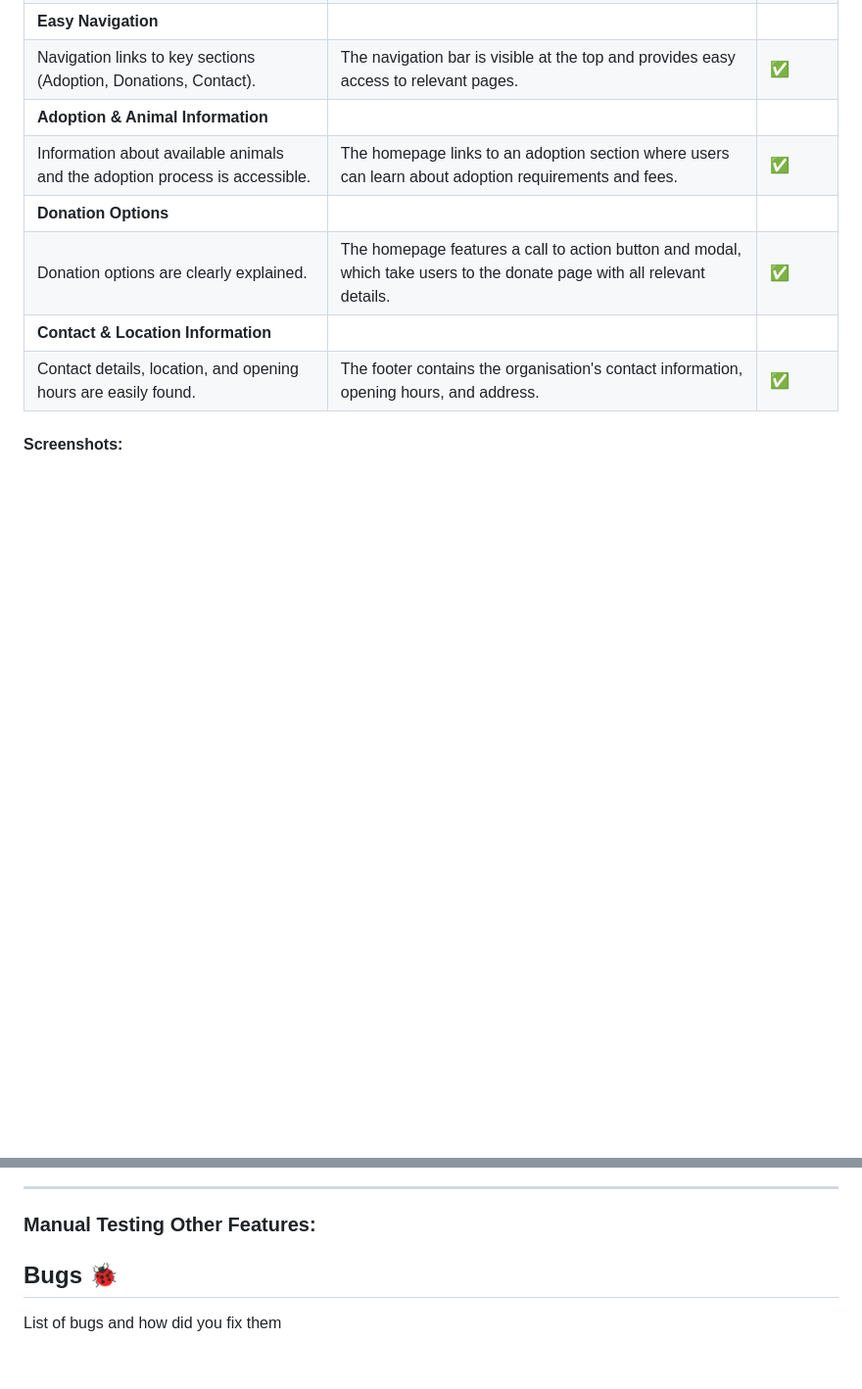
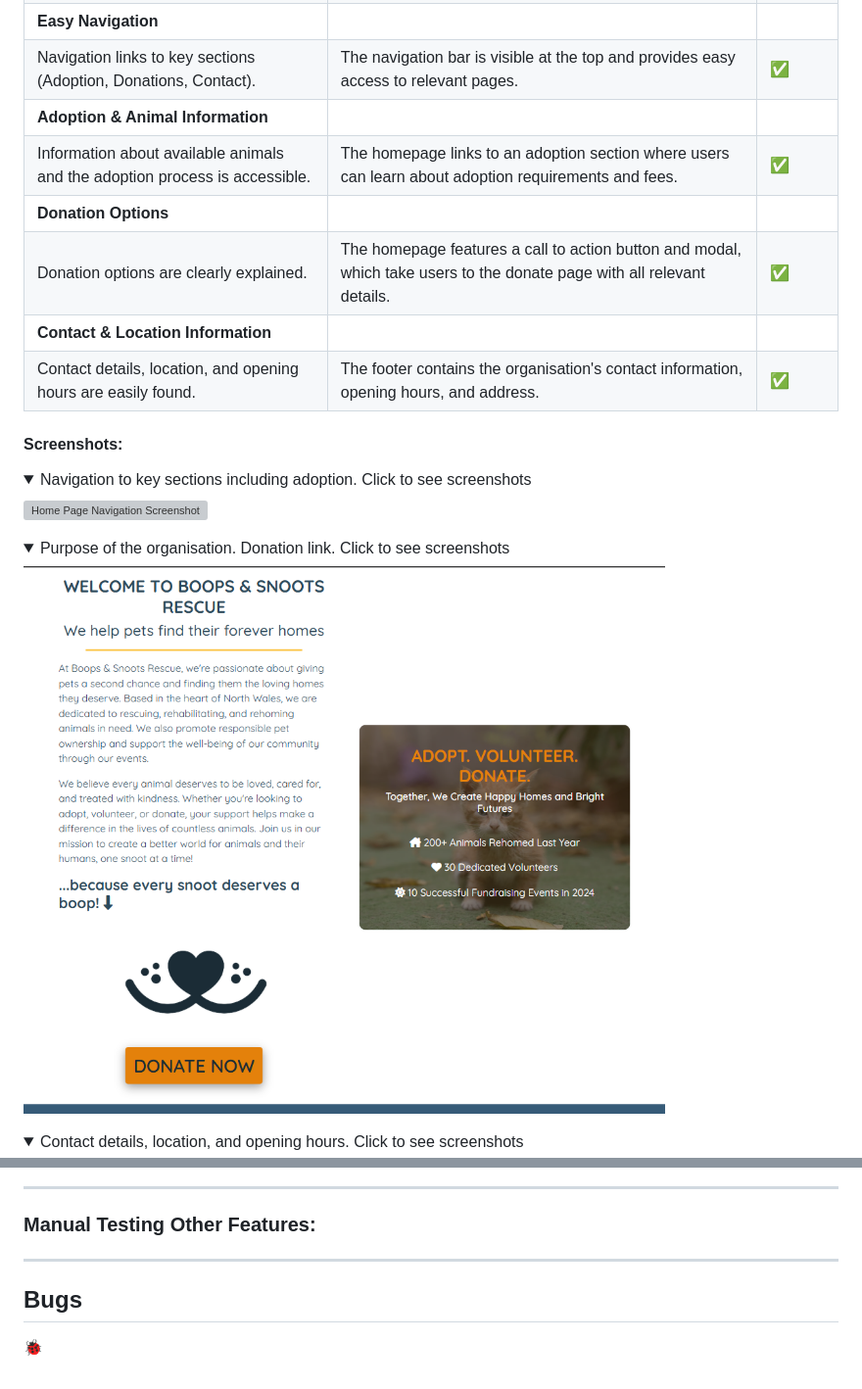
Before and after one commit to Seren-Hughes/boops-and-snoots-rescue, a Markdown page: TESTING.md, 2 parts joined by grey strips. Shown at 98% size. Drawn GitHub-style; pictures changed too: assets/media/home-page-information.PNG (added); folded sections open; blank space fills up the shorter version; grey boxes are pictures that could not be loaded.

Commit message:
docs: add screenshots to TESTING.md home user stories. add screenshots to media folder

```diff
--- a/TESTING.md
+++ b/TESTING.md
@@ -43,3 +43,17 @@ Validate your code HTML, CSS (all pages/files need to be validated!!!), display
 
 
 #### Screenshots:
+<details><summary>Navigation to key sections including adoption. Click to see screenshots</summary>
+
+![Home Page Navigation Screenshot](assets/media/home-page-navigation.PNG)
+
+</details>
+
+<details><summary>Purpose of the organisation. Donation link. Click to see screenshots</summary>
+
+![Home Page Information Screenshot](assets/media/home-page-information.PNG)
+
+</details>
+
+<details><summary>Contact details, location, and opening hours. Click to see screenshots</summary>
+
@@ -125,5 +142,6 @@ Validate your code HTML, CSS (all pages/files need to be validated!!!), display
 
 ### Manual Testing Other Features:
 
-## Bugs 🐞
-List of bugs and how did you fix them
+---
+## Bugs
+🐞
```
Also changed, not shown: other parts of TESTING.md (+4 -1 lines), README.md (+3 -3 lines), assets/media/home-page-footer-location.PNG (added), 1 other file.
